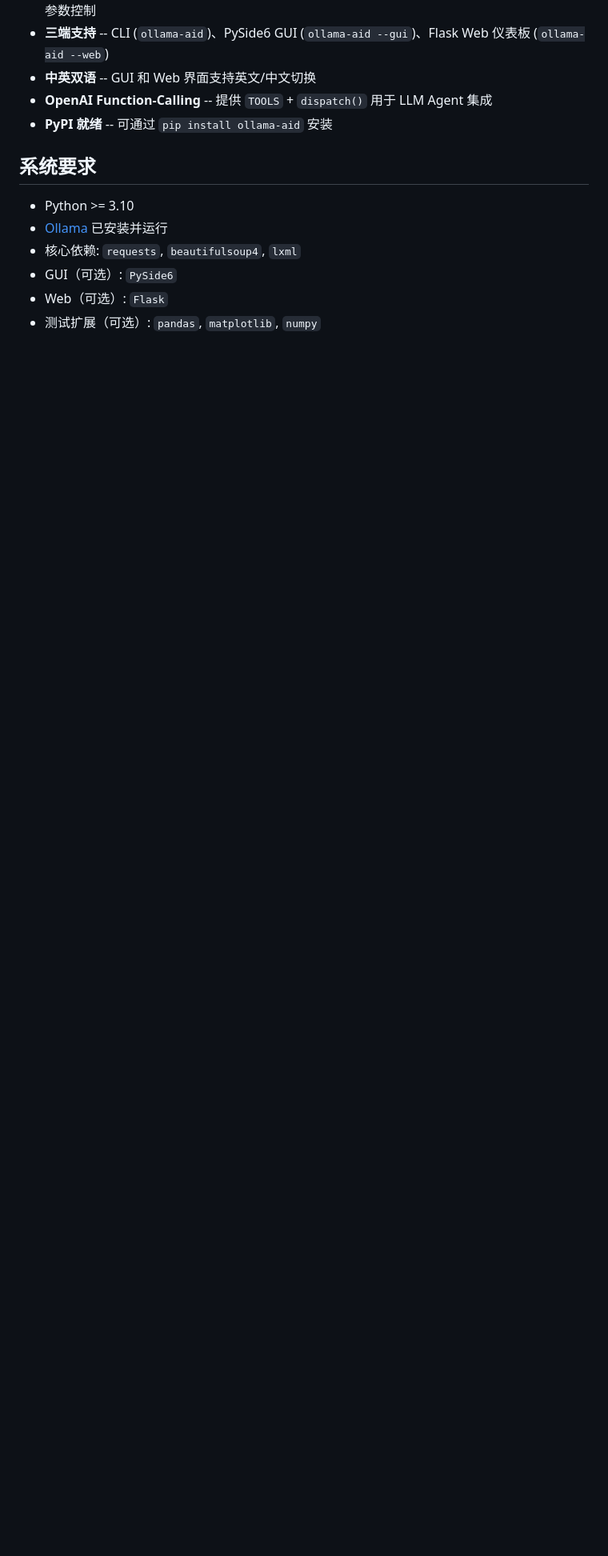
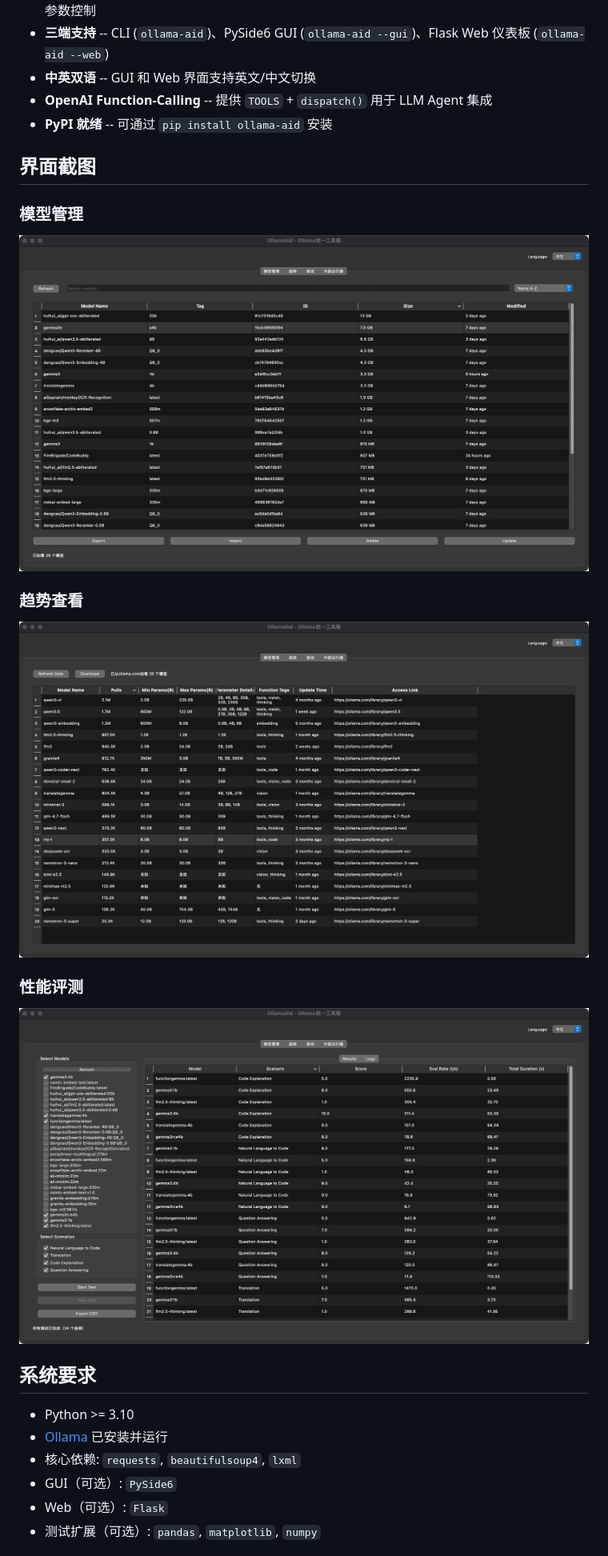
Before and after one commit to cycleuser/OllamaAid, a Markdown page: README_CN.md, the part around the change printed below. Shown: that part at 80% size. Rendered like a GitHub page; pictures changed too: images/0-模型管理.jpg (added), images/1-趋势查看.jpg (added), images/2-性能评测.jpg (added); blank space fills up the shorter version.

```diff
--- a/README_CN.md
+++ b/README_CN.md
@@ -16,6 +16,20 @@ OllamaAid 将 **OllamaTrendsViewer**、**OllamaModelManager** 和 **OllamaModelT
 - **中英双语** -- GUI 和 Web 界面支持英文/中文切换
 - **OpenAI Function-Calling** -- 提供 `TOOLS` + `dispatch()` 用于 LLM Agent 集成
 - **PyPI 就绪** -- 可通过 `pip install ollama-aid` 安装
+
+## 界面截图
+
+### 模型管理
+
+![模型管理](images/0-模型管理.jpg)
+
+### 趋势查看
+
+![趋势查看](images/1-趋势查看.jpg)
+
+### 性能评测
+
+![性能评测](images/2-性能评测.jpg)
 
 ## 系统要求
 
```
Also changed, not shown: other parts of README_CN.md (+2 -2 lines), README.md (+16 -2 lines), 6 other files.
